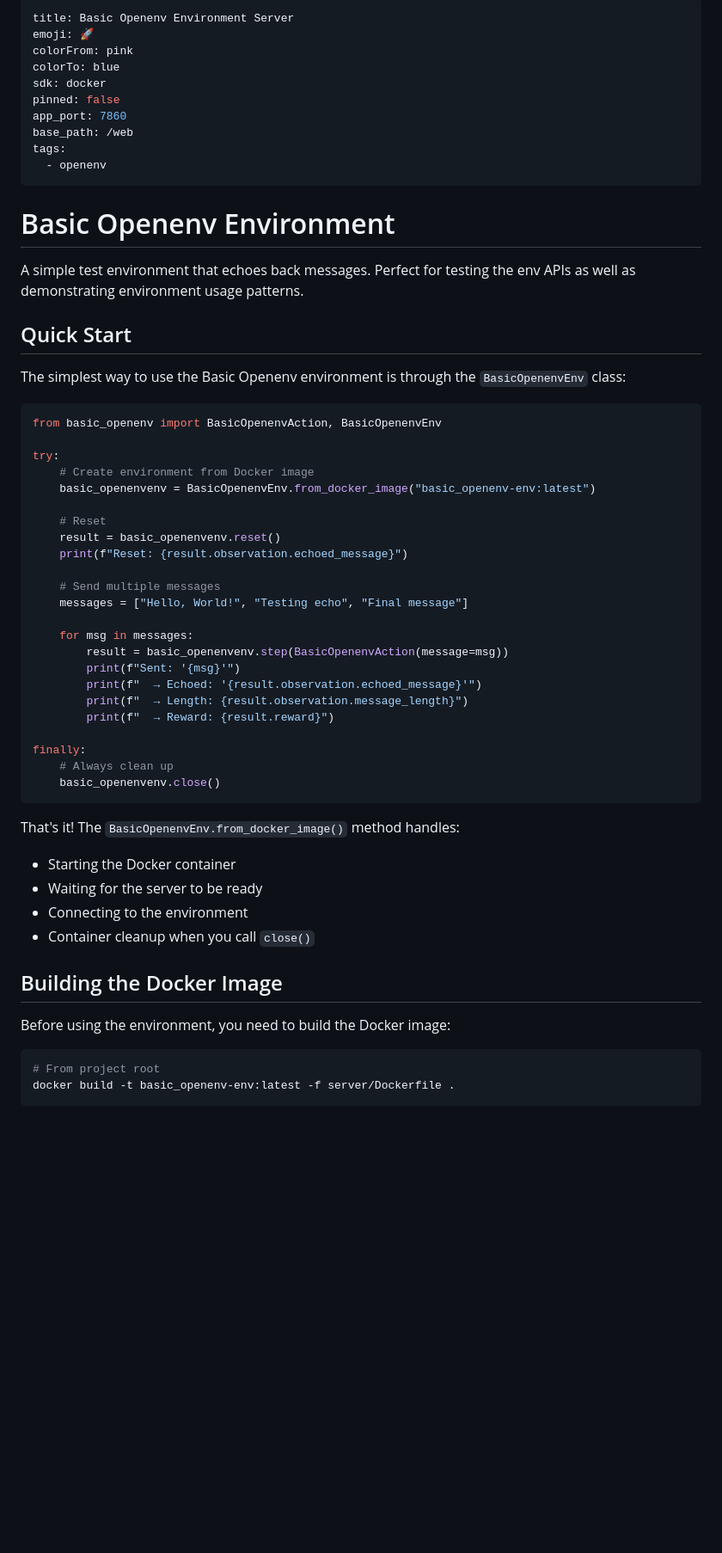
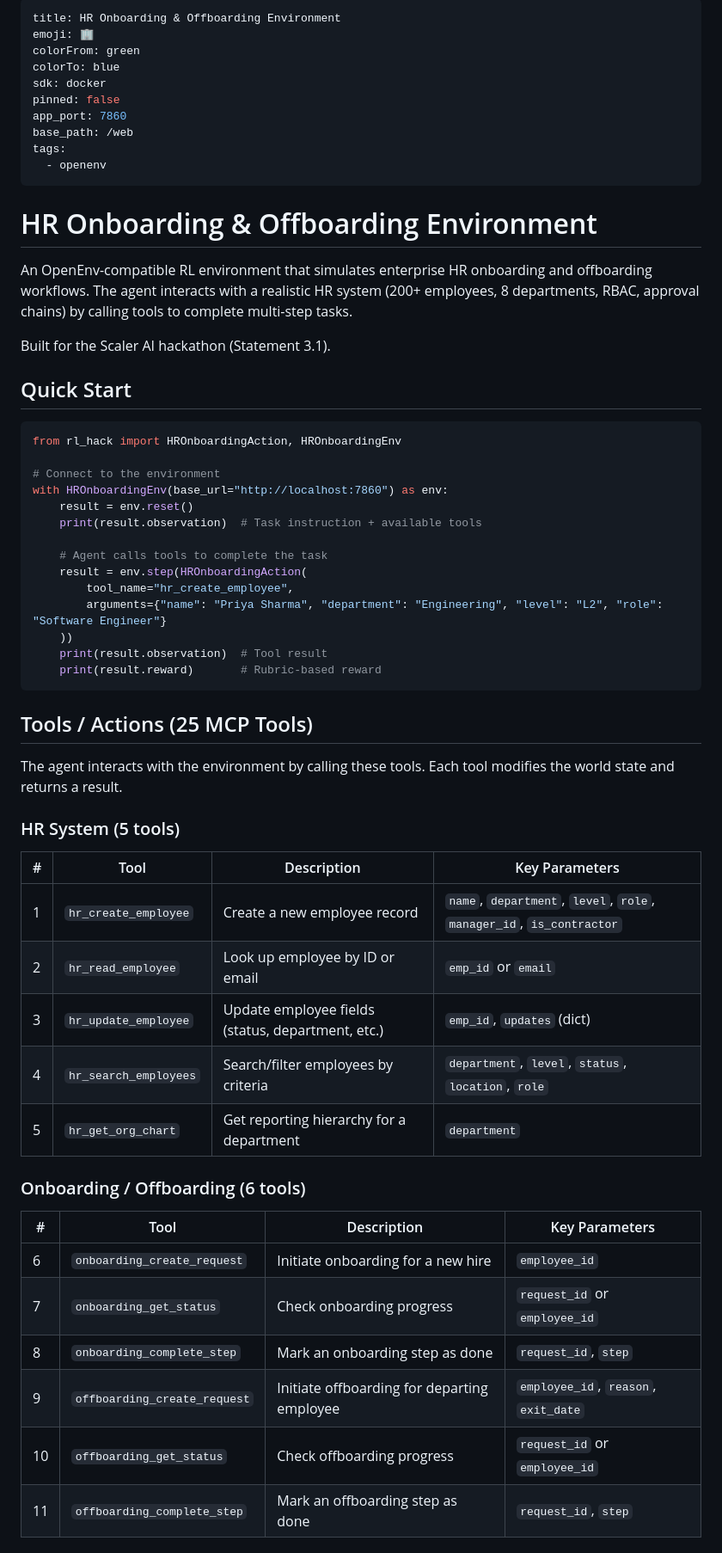
Before and after one commit to ravi03071991/rl_hack, a Markdown page: README.md, the part around one of its changes. Shown at 86% size. GitHub-like rendering; blank space fills up the shorter version.

````diff
--- a/README.md
+++ b/README.md
@@ -1,7 +1,7 @@
 ---
-title: Basic Openenv Environment Server
-emoji: 🚀
-colorFrom: pink
+title: HR Onboarding & Offboarding Environment
+emoji: 🏢
+colorFrom: green
 colorTo: blue
 sdk: docker
 pinned: false
@@ -11,50 +11,53 @@ tags:
   - openenv
 ---
 
-# Basic Openenv Environment
+# HR Onboarding & Offboarding Environment
 
-A simple test environment that echoes back messages. Perfect for testing the env APIs as well as demonstrating environment usage patterns.
+An OpenEnv-compatible RL environment that simulates enterprise HR onboarding and offboarding workflows. The agent interacts with a realistic HR system (200+ employees, 8 departments, RBAC, approval chains) by calling tools to complete multi-step tasks.
+
+Built for the Scaler AI hackathon (Statement 3.1).
 
 ## Quick Start
 
-The simplest way to use the Basic Openenv environment is through the `BasicOpenenvEnv` class:
+```python
+from rl_hack import HROnboardingAction, HROnboardingEnv
 
-```python
-from basic_openenv import BasicOpenenvAction, BasicOpenenvEnv
+# Connect to the environment
+with HROnboardingEnv(base_url="http://localhost:7860") as env:
+    result = env.reset()
+    print(result.observation)  # Task instruction + available tools
 
-try:
-    # Create environment from Docker image
-    basic_openenvenv = BasicOpenenvEnv.from_docker_image("basic_openenv-env:latest")
-
-    # Reset
-    result = basic_openenvenv.reset()
-    print(f"Reset: {result.observation.echoed_message}")
-
-    # Send multiple messages
-    messages = ["Hello, World!", "Testing echo", "Final message"]
-
-    for msg in messages:
-        result = basic_openenvenv.step(BasicOpenenvAction(message=msg))
-        print(f"Sent: '{msg}'")
-        print(f"  → Echoed: '{result.observation.echoed_message}'")
-        print(f"  → Length: {result.observation.message_length}")
-        print(f"  → Reward: {result.reward}")
-
-finally:
-    # Always clean up
-    basic_openenvenv.close()
+    # Agent calls tools to complete the task
+    result = env.step(HROnboardingAction(
+        tool_name="hr_create_employee",
+        arguments={"name": "Priya Sharma", "department": "Engineering", "level": "L2", "role": "Software Engineer"}
+    ))
+    print(result.observation)  # Tool result
+    print(result.reward)       # Rubric-based reward
 ```
 
-That's it! The `BasicOpenenvEnv.from_docker_image()` method handles:
-- Starting the Docker container
-- Waiting for the server to be ready
-- Connecting to the environment
-- Container cleanup when you call `close()`
+## Tools / Actions (25 MCP Tools)
 
-## Building the Docker Image
+The agent interacts with the environment by calling these tools. Each tool modifies the world state and returns a result.
 
-Before using the environment, you need to build the Docker image:
+### HR System (5 tools)
 
-```bash
-# From project root
-docker build -t basic_openenv-env:latest -f server/Dockerfile .
+| # | Tool | Description | Key Parameters |
+|---|------|-------------|----------------|
+| 1 | `hr_create_employee` | Create a new employee record | `name`, `department`, `level`, `role`, `manager_id`, `is_contractor` |
+| 2 | `hr_read_employee` | Look up employee by ID or email | `emp_id` or `email` |
+| 3 | `hr_update_employee` | Update employee fields (status, department, etc.) | `emp_id`, `updates` (dict) |
+| 4 | `hr_search_employees` | Search/filter employees by criteria | `department`, `level`, `status`, `location`, `role` |
+| 5 | `hr_get_org_chart` | Get reporting hierarchy for a department | `department` |
+
+### Onboarding / Offboarding (6 tools)
+
+| # | Tool | Description | Key Parameters |
+|---|------|-------------|----------------|
+| 6 | `onboarding_create_request` | Initiate onboarding for a new hire | `employee_id` |
+| 7 | `onboarding_get_status` | Check onboarding progress | `request_id` or `employee_id` |
+| 8 | `onboarding_complete_step` | Mark an onboarding step as done | `request_id`, `step` |
+| 9 | `offboarding_create_request` | Initiate offboarding for departing employee | `employee_id`, `reason`, `exit_date` |
+| 10 | `offboarding_get_status` | Check offboarding progress | `request_id` or `employee_id` |
+| 11 | `offboarding_complete_step` | Mark an offboarding step as done | `request_id`, `step` |
+
````
Also changed, not shown: other parts of README.md (+191 -179 lines).
